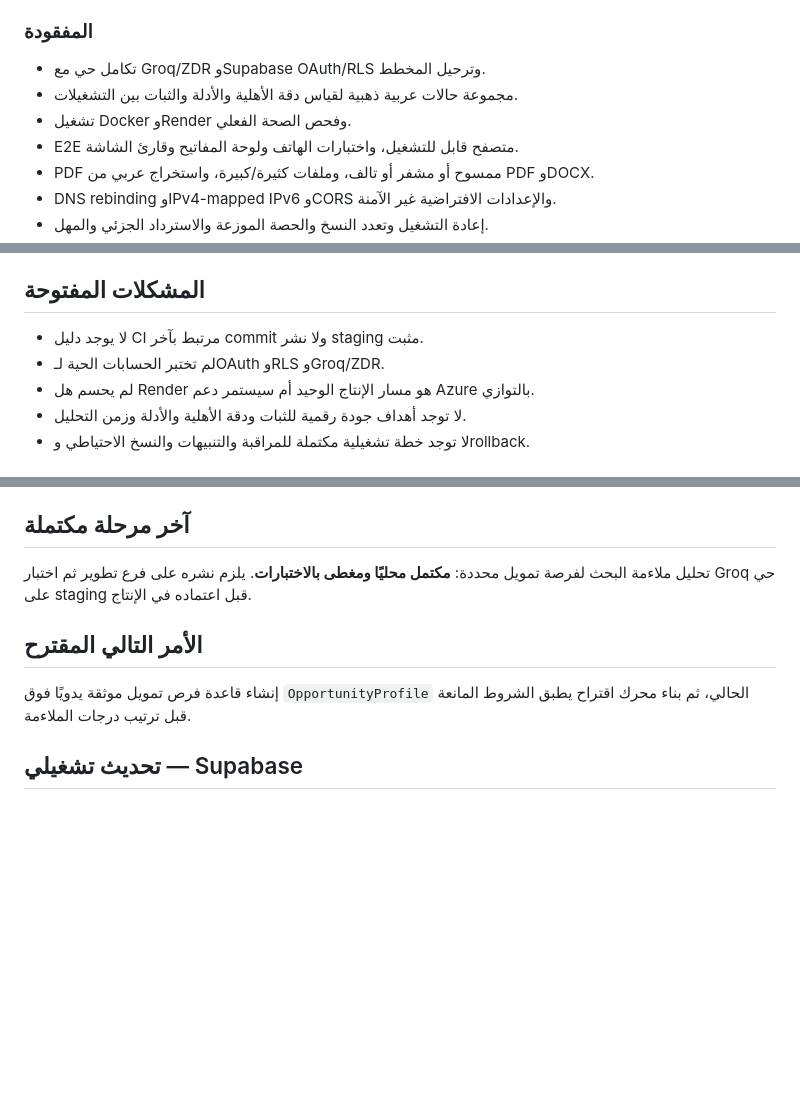
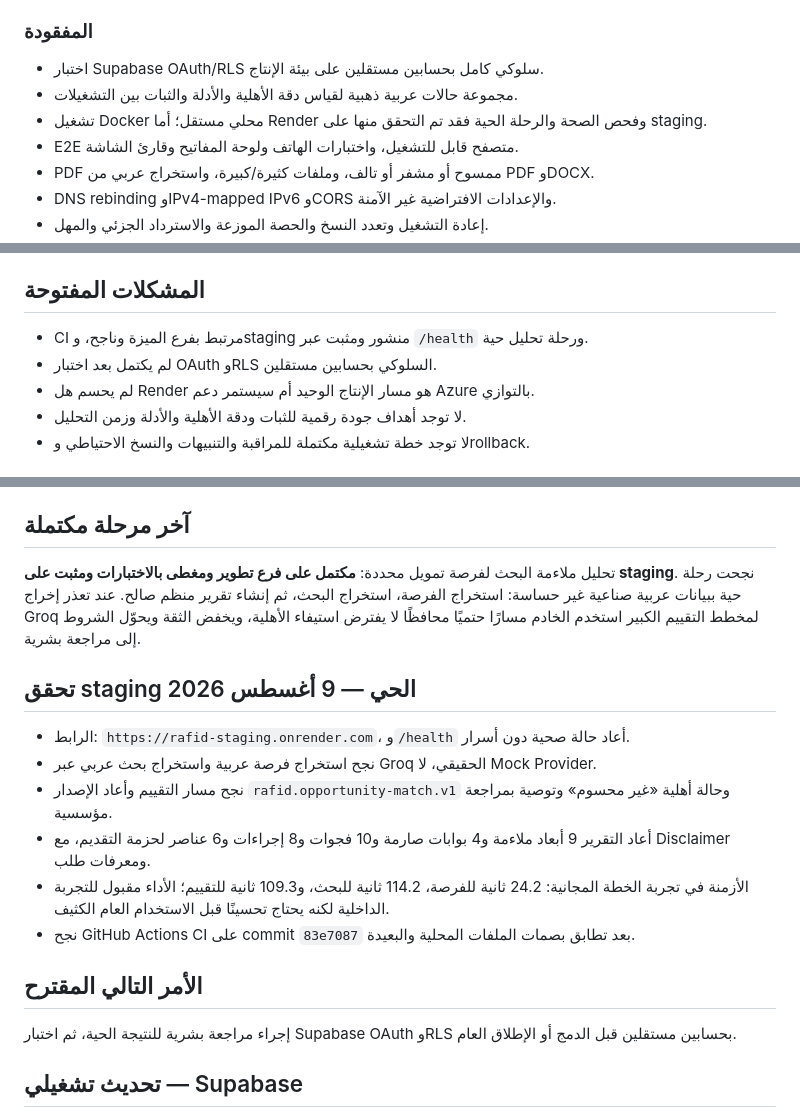
Before and after one commit to mohammed-taha1/rafid-v4, a Markdown page: docs/CODEX_PROGRESS.md, 3 parts joined by grey strips. GitHub-like rendering; blank space fills up the shorter version.

Commit message:
docs: record live opportunity staging validation

```diff
--- a/docs/CODEX_PROGRESS.md
+++ b/docs/CODEX_PROGRESS.md
@@ -151,9 +151,9 @@
 
 ### المفقودة
 
-- تكامل حي مع Groq/ZDR وSupabase OAuth/RLS وترحيل المخطط.
+- اختبار Supabase OAuth/RLS سلوكي كامل بحسابين مستقلين على بيئة الإنتاج.
 - مجموعة حالات عربية ذهبية لقياس دقة الأهلية والأدلة والثبات بين التشغيلات.
-- تشغيل Docker وRender وفحص الصحة الفعلي.
+- تشغيل Docker محلي مستقل؛ أما Render وفحص الصحة والرحلة الحية فقد تم التحقق منها على staging.
 - E2E متصفح قابل للتشغيل، واختبارات الهاتف ولوحة المفاتيح وقارئ الشاشة.
 - PDF ممسوح أو مشفر أو تالف، وملفات كثيرة/كبيرة، واستخراج عربي من PDF وDOCX.
 - DNS rebinding وIPv4-mapped IPv6 وCORS والإعدادات الافتراضية غير الآمنة.
@@ -219,8 +219,8 @@
 
 ## المشكلات المفتوحة
 
-- لا يوجد دليل CI مرتبط بآخر commit ولا نشر staging مثبت.
-- لم تختبر الحسابات الحية لـOAuth وRLS وGroq/ZDR.
+- CI مرتبط بفرع الميزة وناجح، وstaging منشور ومثبت عبر `/health` ورحلة تحليل حية.
+- لم يكتمل بعد اختبار OAuth وRLS السلوكي بحسابين مستقلين.
 - لم يحسم هل Render هو مسار الإنتاج الوحيد أم سيستمر دعم Azure بالتوازي.
 - لا توجد أهداف جودة رقمية للثبات ودقة الأهلية والأدلة وزمن التحليل.
 - لا توجد خطة تشغيلية مكتملة للمراقبة والتنبيهات والنسخ الاحتياطي وrollback.
@@ -243,11 +243,20 @@
 
 ## آخر مرحلة مكتملة
 
-تحليل ملاءمة البحث لفرصة تمويل محددة: **مكتمل محليًا ومغطى بالاختبارات**. يلزم نشره على فرع تطوير ثم اختبار Groq حي على staging قبل اعتماده في الإنتاج.
+تحليل ملاءمة البحث لفرصة تمويل محددة: **مكتمل على فرع تطوير ومغطى بالاختبارات ومثبت على staging**. نجحت رحلة حية ببيانات عربية صناعية غير حساسة: استخراج الفرصة، استخراج البحث، ثم إنشاء تقرير منظم صالح. عند تعذر إخراج Groq لمخطط التقييم الكبير استخدم الخادم مسارًا حتميًا محافظًا لا يفترض استيفاء الأهلية، ويخفض الثقة ويحوّل الشروط إلى مراجعة بشرية.
+
+## تحقق staging الحي — 9 أغسطس 2026
+
+- الرابط: `https://rafid-staging.onrender.com`، و`/health` أعاد حالة صحية دون أسرار.
+- نجح استخراج فرصة عربية واستخراج بحث عربي عبر Groq الحقيقي، لا Mock Provider.
+- نجح مسار التقييم وأعاد الإصدار `rafid.opportunity-match.v1` وحالة أهلية «غير محسوم» وتوصية بمراجعة مؤسسية.
+- أعاد التقرير 9 أبعاد ملاءمة و4 بوابات صارمة و10 فجوات و8 إجراءات و6 عناصر لحزمة التقديم، مع Disclaimer ومعرفات طلب.
+- الأزمنة في تجربة الخطة المجانية: 24.2 ثانية للفرصة، 114.2 ثانية للبحث، و109.3 ثانية للتقييم؛ الأداء مقبول للتجربة الداخلية لكنه يحتاج تحسينًا قبل الاستخدام العام الكثيف.
+- نجح GitHub Actions CI على commit `83e7087` بعد تطابق بصمات الملفات المحلية والبعيدة.
 
 ## الأمر التالي المقترح
 
-إنشاء قاعدة فرص تمويل موثقة يدويًا فوق `OpportunityProfile` الحالي، ثم بناء محرك اقتراح يطبق الشروط المانعة قبل ترتيب درجات الملاءمة.
+إجراء مراجعة بشرية للنتيجة الحية، ثم اختبار Supabase OAuth وRLS بحسابين مستقلين قبل الدمج أو الإطلاق العام.
 
 ## تحديث تشغيلي — Supabase
 
```
Also changed, not shown: docs/LAUNCH_CHECKLIST.md (+4 -3 lines).
